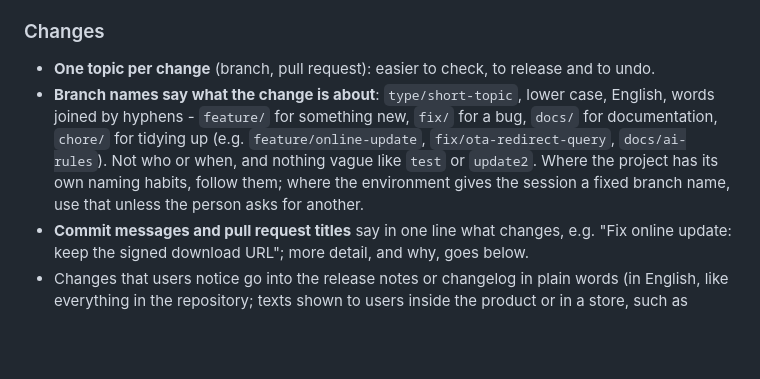
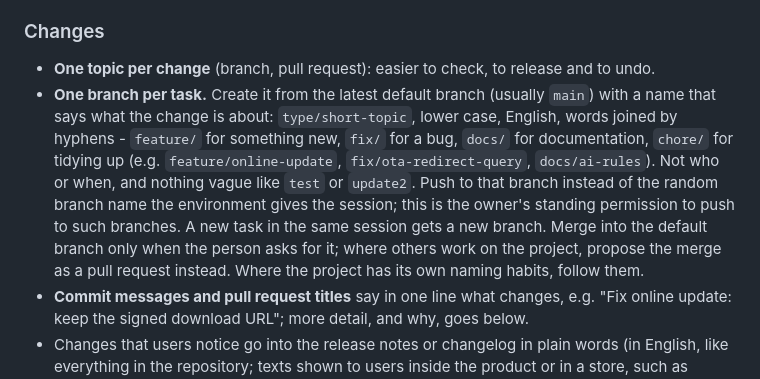
Before and after one commit to Joni9993/newsapp, a Markdown page: AGENTS.md, the part around one of its changes. Rendered like a GitHub page; blank space fills up the shorter version.

Commit message:
Update owner rules to v9: one branch per task
Replaces the two marked rule sections with version 9; the only change is the
branch rule. Project knowledge is untouched.

Co-Authored-By: Claude Sonnet 5.5 <noreply@anthropic.com>
Claude-Session: https://claude.ai/code/session_01PQ1tuo2KouhSuiRapv62YX

```diff
--- a/AGENTS.md
+++ b/AGENTS.md
@@ -66,11 +66,15 @@ project itself is described in the [README](README.md).
 ### Changes
 
 - **One topic per change** (branch, pull request): easier to check, to release and to undo.
-- **Branch names say what the change is about**: `type/short-topic`, lower case, English, words joined by
-  hyphens - `feature/` for something new, `fix/` for a bug, `docs/` for documentation, `chore/` for tidying
-  up (e.g. `feature/online-update`, `fix/ota-redirect-query`, `docs/ai-rules`). Not who or when, and nothing
-  vague like `test` or `update2`. Where the project has its own naming habits, follow them; where the
-  environment gives the session a fixed branch name, use that unless the person asks for another.
+- **One branch per task.** Create it from the latest default branch (usually `main`) with a name that says
+  what the change is about: `type/short-topic`, lower case, English, words joined by hyphens - `feature/` for
+  something new, `fix/` for a bug, `docs/` for documentation, `chore/` for tidying up (e.g.
+  `feature/online-update`, `fix/ota-redirect-query`, `docs/ai-rules`). Not who or when, and nothing vague like
+  `test` or `update2`. Push to that branch instead of the random branch name the environment gives the
+  session; this is the owner's standing permission to push to such branches. A new task in the same session
+  gets a new branch. Merge into the default branch only when the person asks for it; where others work on the
+  project, propose the merge as a pull request instead. Where the project has its own naming habits, follow
+  them.
 - **Commit messages and pull request titles** say in one line what changes, e.g. "Fix online update: keep
   the signed download URL"; more detail, and why, goes below.
 - Changes that users notice go into the release notes or changelog in plain words (in English, like
```
Also changed, not shown: other parts of AGENTS.md (+2 -2 lines), CLAUDE.md (+2 -2 lines).
